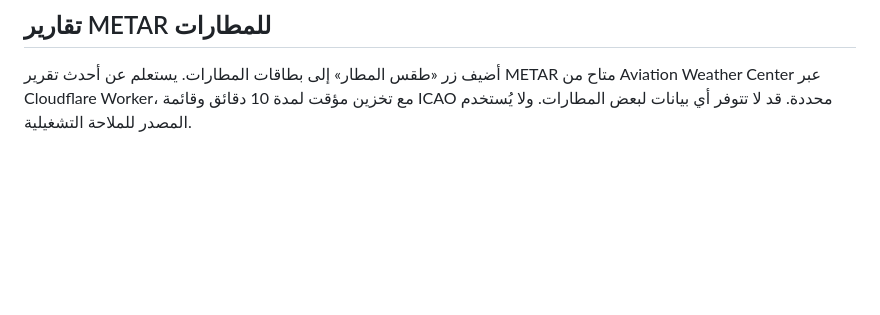
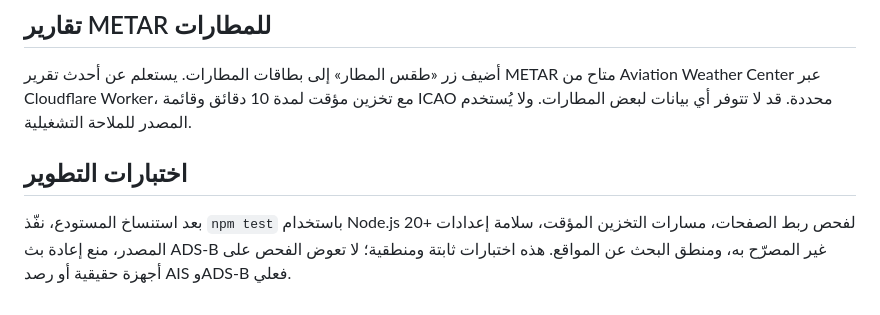
Before and after one commit to imadtbn/dz-air-sea-radar, a Markdown page: README.md, the part around the change. Drawn GitHub-style; blank space fills up the shorter version.

```diff
--- a/README.md
+++ b/README.md
@@ -113,3 +113,8 @@ Do not claim the aircraft radar is production-ready until the provider grants pe
 ## تقارير METAR للمطارات
 
 أضيف زر «طقس المطار» إلى بطاقات المطارات. يستعلم عن أحدث تقرير METAR متاح من Aviation Weather Center عبر Cloudflare Worker، مع تخزين مؤقت لمدة 10 دقائق وقائمة ICAO محددة. قد لا تتوفر أي بيانات لبعض المطارات. ولا يُستخدم المصدر للملاحة التشغيلية.
+
+
+## اختبارات التطوير
+
+بعد استنساخ المستودع، نفّذ `npm test` باستخدام Node.js 20+ لفحص ربط الصفحات، مسارات التخزين المؤقت، سلامة إعدادات المصدر، منع إعادة بث ADS-B غير المصرّح به، ومنطق البحث عن المواقع. هذه اختبارات ثابتة ومنطقية؛ لا تعوض الفحص على أجهزة حقيقية أو رصد AIS وADS-B فعلي.
```
